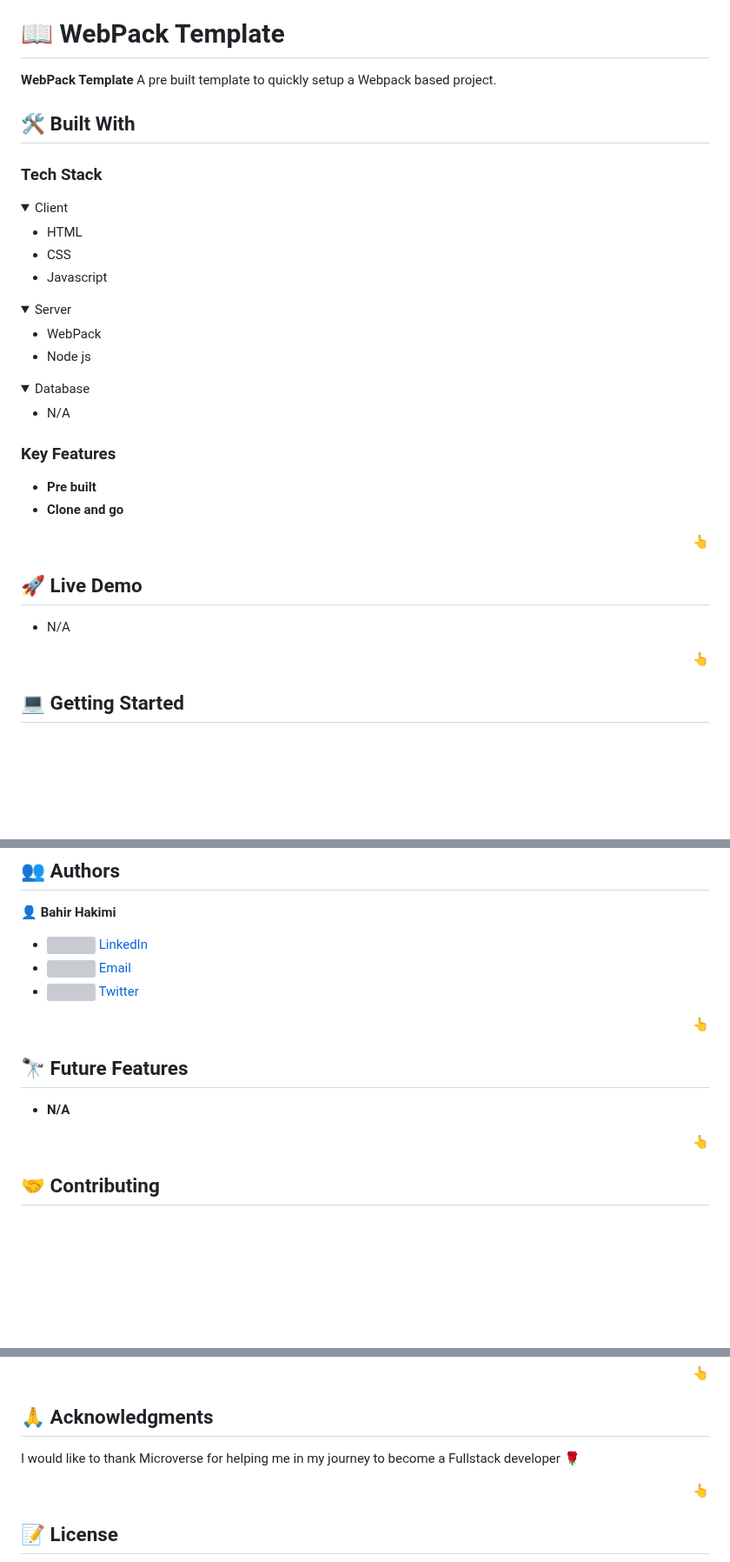
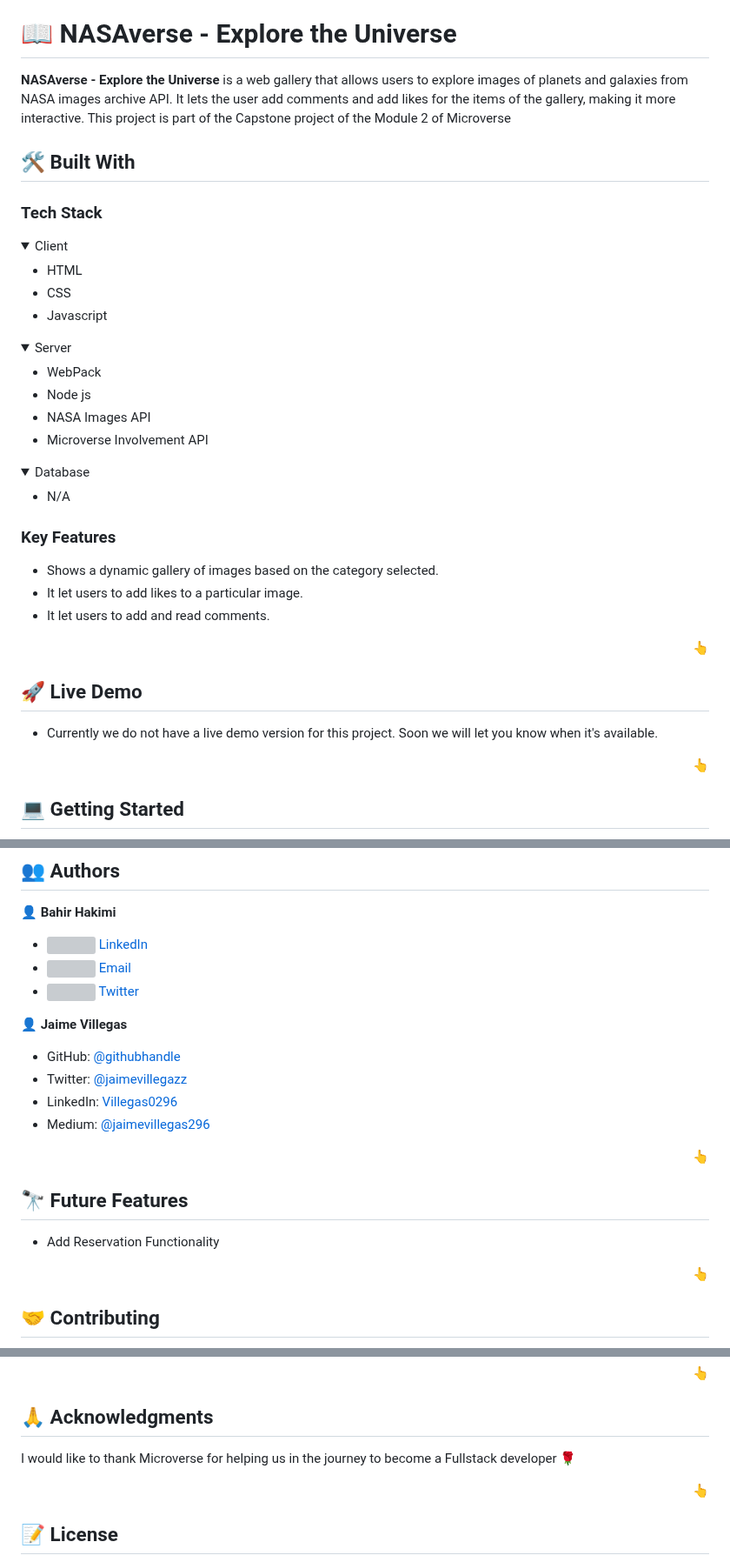
Before and after one commit to jaimevillegas/Module-2-Capstone-Project, a Markdown page: README.md, 3 parts joined by grey strips. Shown at 87% size. GitHub-like rendering; folded sections open; blank space fills up the shorter version; grey boxes are pictures that could not be loaded.

Commit message:
Work on README.md

```diff
--- a/README.md
+++ b/README.md
@@ -22,11 +22,13 @@
 
 <!-- PROJECT DESCRIPTION -->
 
-# 📖 WebPack Template <a name="about-project"></a>
+# 📖 NASAverse - Explore the Universe <a name="about-project"></a>
 
-**WebPack Template** A pre built template to quickly setup a Webpack based project.
+**NASAverse - Explore the Universe** is a web gallery that allows users to explore images of planets and galaxies from NASA images archive API. It lets the user
+add comments and add likes for the items of the gallery, making it more interactive. This project is part of the Capstone project of the Module 2 of Microverse
 
 ## 🛠 Built With <a name="built-with"></a>
+
 
 ### Tech Stack <a name="tech-stack"></a>
 
@@ -44,6 +46,8 @@
   <ul>
     <li>WebPack</li>
     <li>Node js</li>
+    <li>NASA Images API</li>
+    <li>Microverse Involvement API</li>
   </ul>
 </details>
 
@@ -58,8 +62,9 @@
 
 ### Key Features <a name="key-features"></a>
 
-- **Pre built**
-- **Clone and go**
+- Shows a dynamic gallery of images based on the category selected.
+- It let users to add likes to a particular image.
+- It let users to add and read comments.
 
 <p align="right"><a href="#readme-top">👆</a></p>
 
@@ -67,7 +72,7 @@
 
 ## 🚀 Live Demo <a name="live-demo"></a>
 
-- N/A
+- Currently we do not have a live demo version for this project. Soon we will let you know when it's available.
 
 <p align="right"><a href="#readme-top">👆</a></p>
 
@@ -125,13 +130,20 @@ npm run build
 - [<img src="https://cdn-icons-png.flaticon.com/512/281/281769.png" width='20'/> Email](mailto:bahirhakimy2015@gmail.com)
 - [<img src="https://upload.wikimedia.org/wikipedia/commons/thumb/4/4f/Twitter-logo.svg/2491px-Twitter-logo.svg.png" width='20'/> Twitter](https://twitter.com/bahir_hakimy)
 
+👤 **Jaime Villegas**
+
+- GitHub: [@githubhandle](https://github.com/jaimevillegas)
+- Twitter: [@jaimevillegazz](https://twitter.com/JaimeVillegazz)
+- LinkedIn: [Villegas0296](https://www.linkedin.com/in/villegas0296/)
+- Medium: [@jaimevillegas296](https://medium.com/@jaimevillegas296)
+
 <p align="right"><a href="#readme-top">👆</a></p>
 
 <!-- FUTURE FEATURES -->
 
 ## 🔭 Future Features <a name="future-features"></a>
 
-- **N/A**
+- Add Reservation Functionality
 
 <p align="right"><a href="#readme-top">👆</a></p>
 
@@ -157,7 +169,7 @@ If you like this project leave a start for it.
 
 ## 🙏 Acknowledgments <a name="acknowledgements"></a>
 
-I would like to thank Microverse for helping me in my journey to become a Fullstack developer 🌹
+I would like to thank Microverse for helping us in the journey to become a Fullstack developer 🌹
 
 <p align="right"><a href="#readme-top">👆</a></p>
 
```
Also changed, not shown: other parts of README.md (+2 -2 lines).
